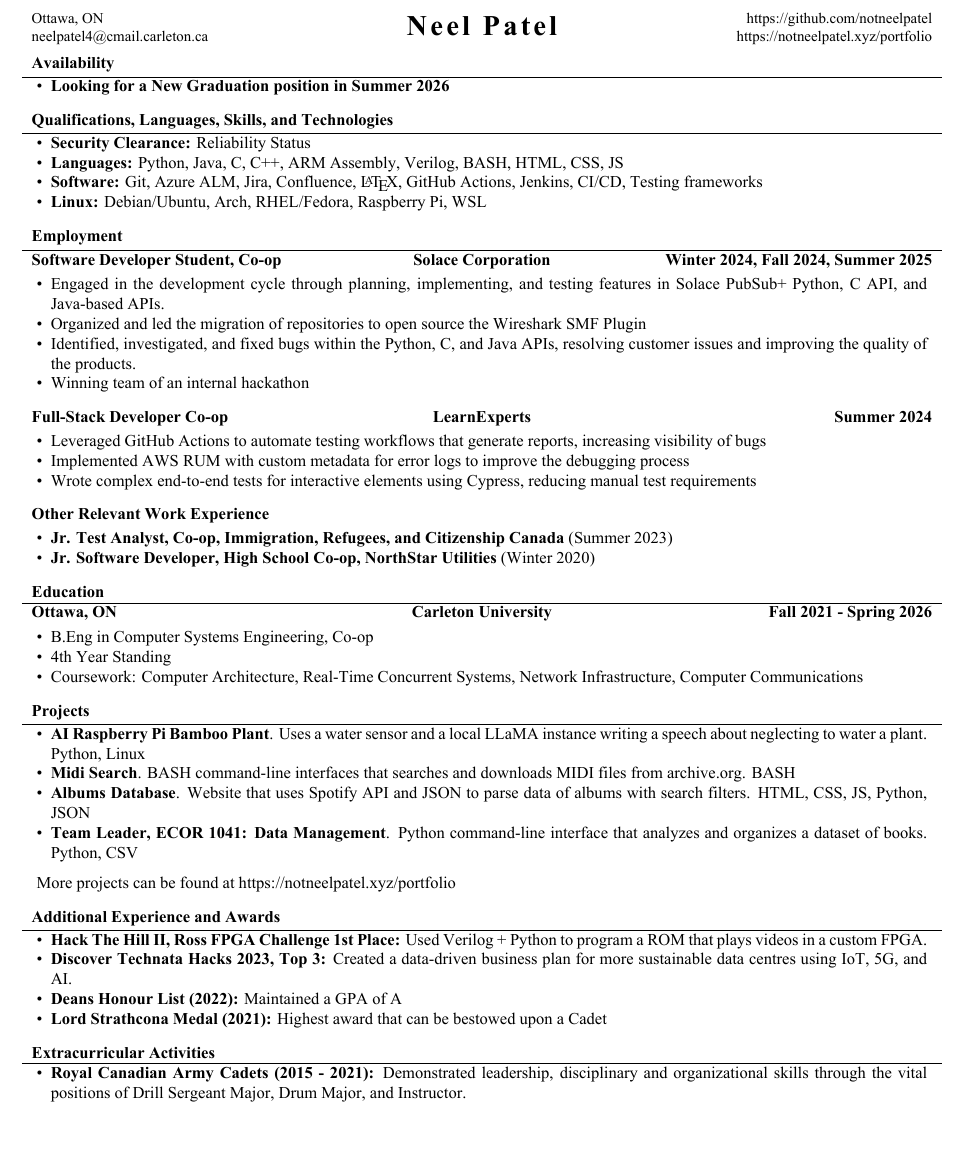
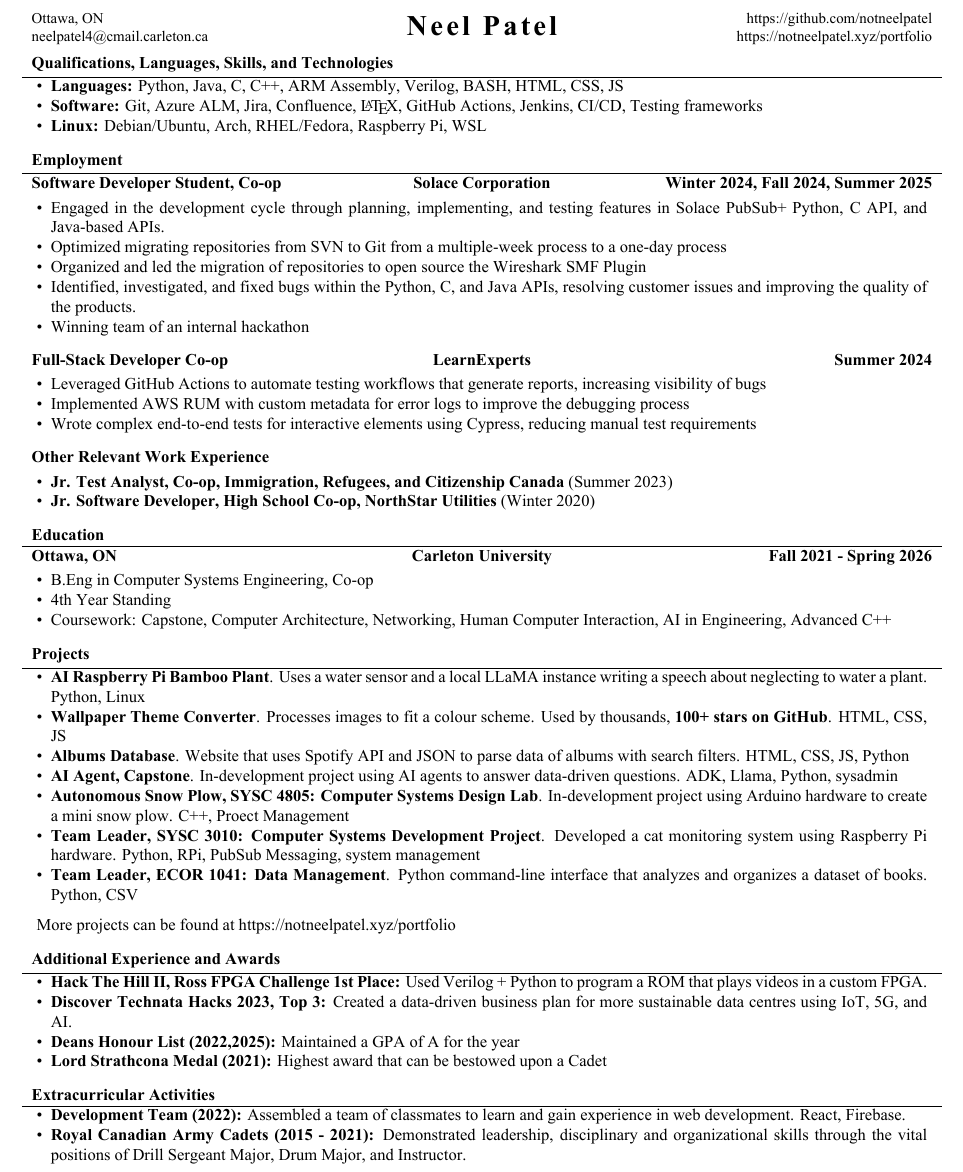
Before and after one commit to NotNeelPatel/resume, a LaTeX CV (resume.tex): part of the page, cut so that both start at the same text, the shorter picture padded with empty space. The pictures show the PDF file resume.pdf that the author committed with the source.

Commit message:
looking for jobs right now!

```diff
--- a/resume.tex
+++ b/resume.tex
@@ -37,19 +37,9 @@
 
 	% Print the header
 	\makeheader
-
-	\begin{cvsection}{Availability}
+		\begin{cvsection}{Qualifications, Languages, Skills, and Technologies}
 		\begin{cvsubsection}{}{}{}
 			\begin{itemize}
-				\item \textbf{Looking for a New Graduation position in Summer 2026}
-			\end{itemize}
-		\end{cvsubsection}
-	\end{cvsection}
-
-	\begin{cvsection}{Qualifications, Languages, Skills, and Technologies}
-		\begin{cvsubsection}{}{}{}
-			\begin{itemize}
-					\item \textbf{Security Clearance:} Reliability Status
 					\item \textbf{Languages:} Python, Java, C, C++, ARM Assembly, Verilog, BASH, HTML, CSS, JS
 					\item \textbf{Software:} Git, Azure ALM, Jira, Confluence, \LaTeX, GitHub Actions, Jenkins, CI/CD, Testing frameworks
 					\item \textbf{Linux:} Debian/Ubuntu, Arch, RHEL/Fedora, Raspberry Pi, WSL
@@ -63,10 +53,10 @@
 	\begin{cvsubsection}{Software Developer Student, Co-op}{Solace Corporation}{Winter 2024, Fall 2024, Summer 2025}
 		\begin{itemize}
 			\item Engaged in the development cycle through planning, implementing, and testing features in Solace PubSub+ Python, C API, and Java-based APIs.
+			\item Optimized migrating repositories from SVN to Git from a multiple-week process to a one-day process
 			\item Organized and led the migration of repositories to open source the Wireshark SMF Plugin
 			\item Identified, investigated, and fixed bugs within the Python, C, and Java APIs, resolving customer issues and improving the quality of the products.
 			\item Winning team of an internal hackathon
-
 		\end{itemize}
 	\end{cvsubsection}
 
@@ -91,7 +81,7 @@
 			\begin{itemize}
 				\item B.Eng in Computer Systems Engineering, Co-op
 				\item 4th Year Standing
-				\item Coursework: Computer Architecture, Real-Time Concurrent Systems, Network Infrastructure, Computer Communications
+				\item Coursework: Capstone, Computer Architecture, Networking, Human Computer Interaction, AI in Engineering, Advanced C++
 			\end{itemize}
 		\end{cvsubsection}
 	\end{cvsection}
@@ -100,8 +90,11 @@
 		\begin{cvsubsection}{}{}{}
 			\begin{itemize}
 				\item \textbf{AI Raspberry Pi Bamboo Plant}. Uses a water sensor and a local LLaMA instance writing a speech about neglecting to water a plant. Python, Linux
-				\item \textbf{Midi Search}. BASH command-line interfaces that searches and downloads MIDI files from archive.org. BASH
-				\item \textbf{Albums Database}. Website that uses Spotify API and JSON to parse data of albums with search filters. HTML, CSS, JS, Python, JSON
+				\item \textbf{Wallpaper Theme Converter}. Processes images to fit a colour scheme. Used by thousands, 100+ stars on GitHub. HTML, CSS, JS
+				\item \textbf{Albums Database}. Website that uses Spotify API and JSON to parse data of albums with search filters. HTML, CSS, JS, Python
+                \item \textbf{AI Agent, Capstone}. In-development project using AI agents to answer data-driven questions. ADK, Llama, Python, sysadmin
+				\item \textbf{Autonomous Snow Plow, SYSC 4805: Computer Systems Design Lab}. In-development project using Arduino hardware to create a mini snow plow. C++, Proect Management
+				\item \textbf{Team Leader, SYSC 3010: Computer Systems Development Project}. Developed a cat monitoring system using Raspberry Pi hardware. Python, RPi, PubSub Messaging, system management
 				\item \textbf{Team Leader, ECOR 1041: Data Management}. Python command-line interface that analyzes and organizes a dataset of books. Python, CSV
 			\end{itemize}
 				More projects can be found at \url{https://notneelpatel.xyz/portfolio}
@@ -113,7 +106,7 @@
 			\begin{itemize}
 				\item \textbf{Hack The Hill II, Ross FPGA Challenge 1st Place:} Used Verilog + Python to program a ROM that plays videos in a custom FPGA.
 				\item \textbf{Discover Technata Hacks 2023, Top 3:} Created a data-driven business plan for more sustainable data centres using IoT, 5G, and AI.
-				\item \textbf{Deans Honour List (2022):} Maintained a GPA of A
+				\item \textbf{Deans Honour List (2022,2025):} Maintained a GPA of A for the year
 				\item \textbf{Lord Strathcona Medal (2021):} Highest award that can be bestowed upon a Cadet
 			\end{itemize}
 		\end{cvsubsection}
@@ -122,6 +115,7 @@
 	\begin{cvsection}{Extracurricular Activities}
 		\begin{cvsubsection}{}{}{}
 			\begin{itemize}
+				\item \textbf{Development Team (2022):} Assembled a team of classmates to learn and gain experience in web development. React, Firebase.
 				\item \textbf{Royal Canadian Army Cadets (2015 - 2021):} Demonstrated leadership, disciplinary and organizational skills through the vital positions of Drill Sergeant Major, Drum Major, and Instructor.
 			\end{itemize}
 		\end{cvsubsection}
```
Also changed, not shown: resume.pdf.
